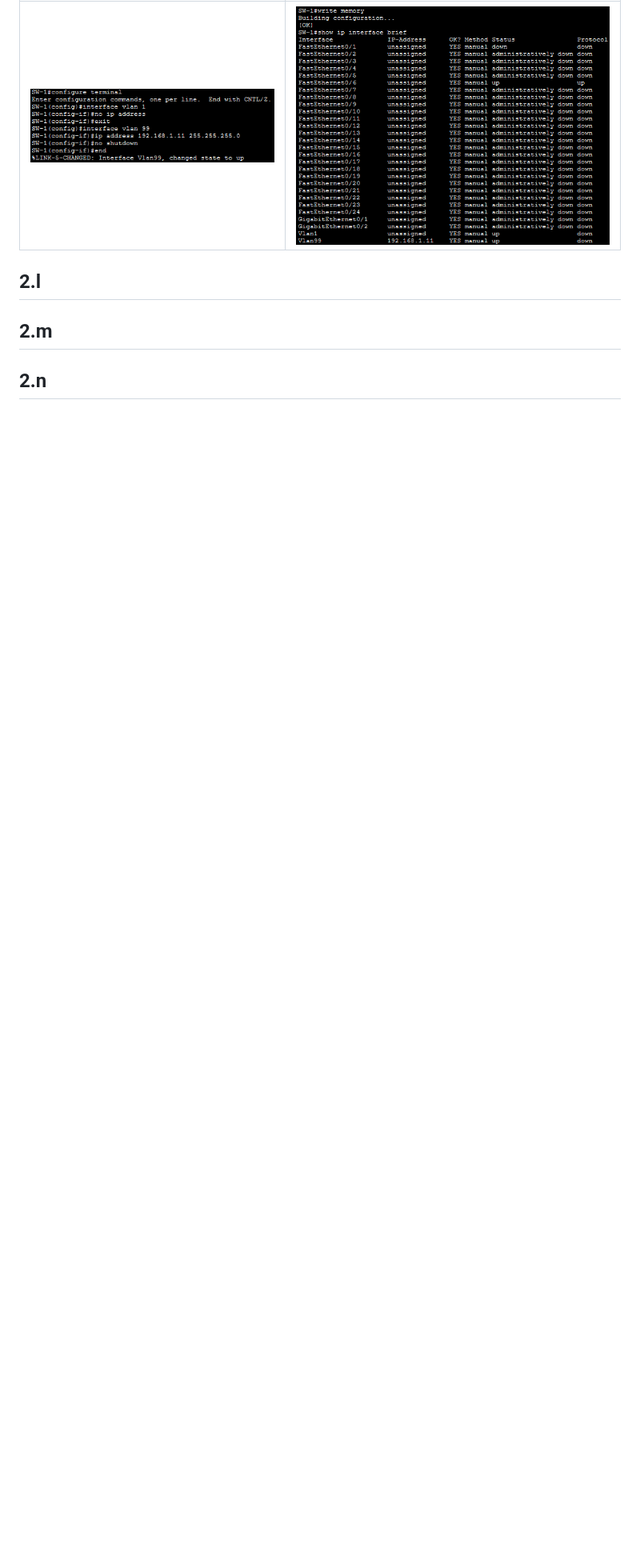
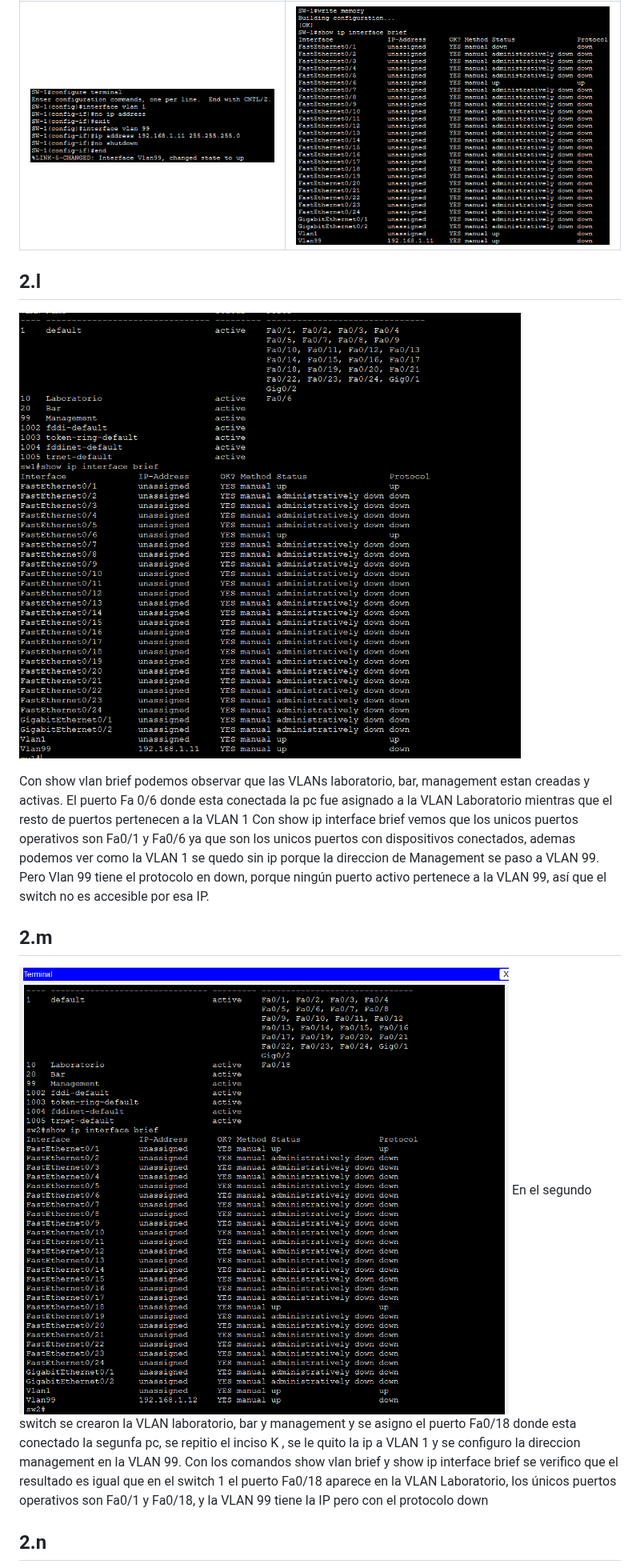
Before and after one commit to Redes-UNC/LAN-gustia, a Markdown page: TP4.md, the part around one of its changes. Shown at 80% size. Rendered like a GitHub page; pictures changed too: img/2L.png (added), img/2M.png (added); blank space fills up the shorter version.

Commit message:
Se agrego los incisos l,m,n

```diff
--- a/TP4.md
+++ b/TP4.md
@@ -141,7 +141,13 @@ Al remover la dirección IP de administración **(192.168.1.11)** de la VLAN 1 n
 
 
 ## 2.l
+ ![alt text](img/2L.png)
+
+ Con show vlan brief podemos observar que las VLANs laboratorio, bar, management estan creadas y activas. El puerto Fa 0/6 donde esta conectada la pc fue asignado a la VLAN Laboratorio mientras que el resto de puertos pertenecen a la VLAN 1
+ Con show ip interface brief vemos que los unicos puertos operativos son Fa0/1 y Fa0/6 ya que son los unicos puertos con dispositivos conectados, ademas podemos ver como la VLAN 1 se quedo sin ip porque la direccion de Management se paso a VLAN 99. Pero Vlan 99 tiene el protocolo en down, porque ningún puerto activo pertenece a la VLAN 99, así que el switch no es accesible por esa IP.
 
 ## 2.m
-
+![alt text](img/2M.png)
+En el segundo switch se crearon la VLAN laboratorio, bar y management y se asigno el puerto Fa0/18 donde esta conectado la segunfa pc, se repitio el inciso K , se le quito la ip a VLAN 1 y se configuro la direccion management en la VLAN 99.
+Con los comandos show vlan brief y show ip interface brief se verifico que el resultado es igual que en el switch 1 el puerto Fa0/18 aparece en la VLAN Laboratorio, los únicos puertos operativos son Fa0/1 y Fa0/18, y la VLAN 99 tiene la IP pero con el protocolo down
 ## 2.n
```
Also changed, not shown: other parts of TP4.md (+3 -1 lines), img/2N.png (added), img/2NB.png (added).
